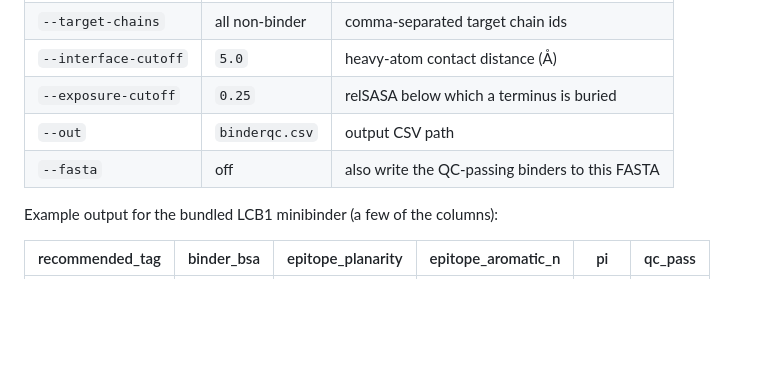
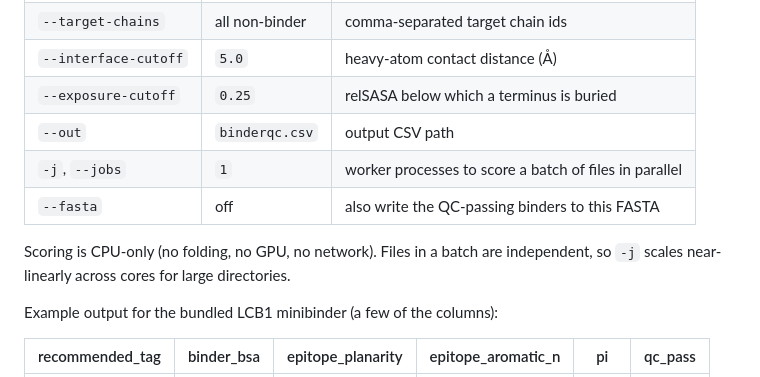
Before and after one commit to ssiddhantsharma/binderqc, a Markdown page: README.md, the part around one of its changes. GitHub-like rendering; blank space fills up the shorter version.

```diff
--- a/README.md
+++ b/README.md
@@ -48,7 +48,11 @@ guess the binder as the shortest chain (20-250 aa, printed for each file);
 | `--interface-cutoff` | `5.0` | heavy-atom contact distance (Å) |
 | `--exposure-cutoff` | `0.25` | relSASA below which a terminus is buried |
 | `--out` | `binderqc.csv` | output CSV path |
+| `-j`, `--jobs` | `1` | worker processes to score a batch of files in parallel |
 | `--fasta` | off | also write the QC-passing binders to this FASTA |
+
+Scoring is CPU-only (no folding, no GPU, no network). Files in a batch are
+independent, so `-j` scales near-linearly across cores for large directories.
 
 Example output for the bundled LCB1 minibinder (a few of the columns):
 
```
Also changed, not shown: other parts of README.md (+20 -4 lines), docs/schematic.png, 9 other files.
